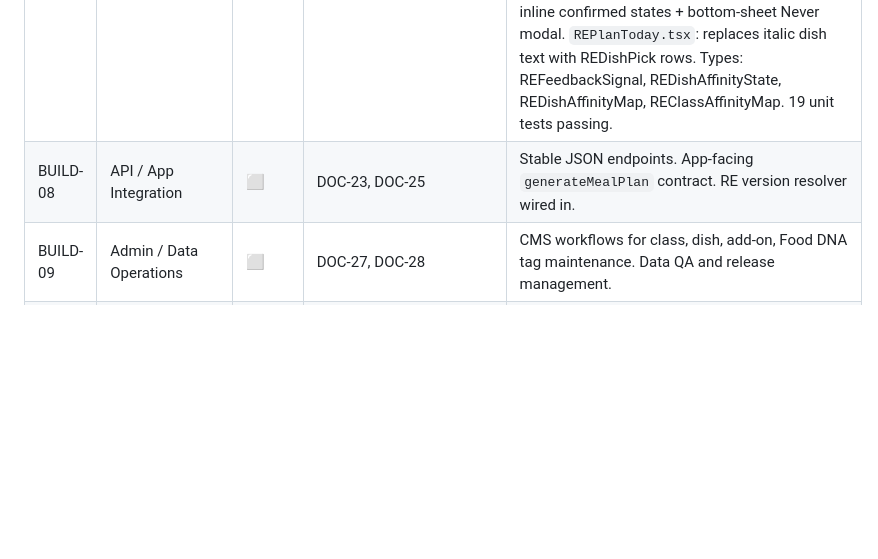
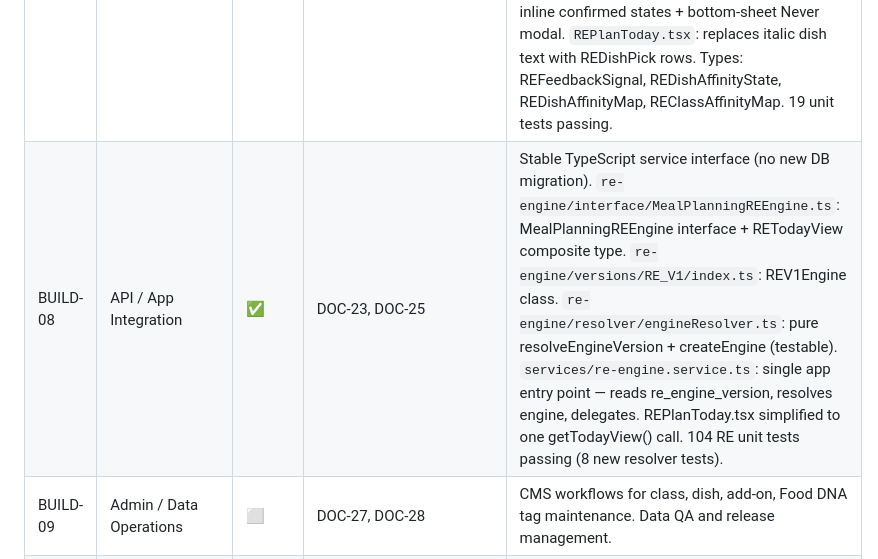
Before and after one commit to apverse-labs/foofoo, a Markdown page: Meal_Planning_RE_Engine/00_Implementation/IMPLEMENTATION_BUILD_TRACKER.md, the part around the change. Rendered like a GitHub page; blank space fills up the shorter version.

Commit message:
chore(re-08): update tracker and system state for BUILD-08 completion
https://claude.ai/code/session_01VNkubj7bchP2txVHLAEyw2

```diff
--- a/Meal_Planning_RE_Engine/00_Implementation/IMPLEMENTATION_BUILD_TRACKER.md
+++ b/Meal_Planning_RE_Engine/00_Implementation/IMPLEMENTATION_BUILD_TRACKER.md
@@ -30,7 +30,7 @@
 | BUILD-05 | Member-Specific Add-on Engine | ✅ | DOC-04, DOC-06, DOC-17 | `re_user_addon_plans` table (SCHEMA-RE-003, up+down written, applied to staging 2026-06-14). `re-addon.repository.ts`: `generateUserAddonPlan` (persona → re_household_addon_plans → re_user_addon_plans upsert) + `fetchUserAddonPlan` + `fetchTodayAddons`. `re-plan.repository.ts` updated to call addon generation after weekly plan. `REPlanToday.tsx` shows per-slot addon badges with segment emoji+label. Types added: `REAddonComponent`, `RESlotAddons`, `REDayAddonPlan`, `REWeeklyAddonPlan`. 14 unit tests passing. Committed to apverse-labs-RE. |
 | BUILD-06 | Dish Expansion & Food DNA Ranking | ✅ | DOC-07, DOC-08, DOC-18, DOC-19 | No new migration (query-time expansion from existing re_class_dish_options seed). `re-dish-expander.repository.ts`: pure fns `parseStateIdFromCohort`, `regionAffinityScore`, `isDietCompatible`, `computeDishScore` + DB ops `expandClassToDishes`, `fetchTodayDishCandidates`. `re-region-constants.ts`: static STATE_REGION_ARCHETYPE map (36 states) + REGION_ARCHETYPE_KEYWORDS. RE_V1 scoring: base 1.0 + region affinity (0..0.20) + weekend boost (0..0.05) + randomisation (0..0.10). Hard filter: diet_type compatibility. Types: `REDishCandidate`, `RESlotDishCandidates`, `REDayDishCandidates`. REPlanToday shows top-3 dish names per slot as italic picks. 26 unit tests passing. Committed to apverse-labs-RE. |
 | BUILD-07 | Feedback Learning Loop | ✅ | DOC-19, DOC-21 | SCHEMA-RE-004 (re_user_feedback + re_user_dish_affinity + re_user_class_affinity) applied to staging. `re-feedback.repository.ts`: RE_SIGNAL_WEIGHTS, CLASS_SIGNAL_WEIGHTS, pure helpers (clampHistoryModifier, computeVarietyPenalty, computeNotTodayExpiry, isOnCooldown), DB ops (recordFeedback 3-table upsert chain, fetchDishAffinities, fetchClassAffinities, fetchRecentAcceptDates). `re-dish-expander.repository.ts` updated: hard filters (isNever, NotToday cooldown), history+variety score modifiers, pre-loaded affinity maps. `REDishPick.tsx`: Lock/Skip/More gestures with inline confirmed states + bottom-sheet Never modal. `REPlanToday.tsx`: replaces italic dish text with REDishPick rows. Types: REFeedbackSignal, REDishAffinityState, REDishAffinityMap, REClassAffinityMap. 19 unit tests passing. |
-| BUILD-08 | API / App Integration | ⬜ | DOC-23, DOC-25 | Stable JSON endpoints. App-facing `generateMealPlan` contract. RE version resolver wired in. |
+| BUILD-08 | API / App Integration | ✅ | DOC-23, DOC-25 | Stable TypeScript service interface (no new DB migration). `re-engine/interface/MealPlanningREEngine.ts`: MealPlanningREEngine interface + RETodayView composite type. `re-engine/versions/RE_V1/index.ts`: REV1Engine class. `re-engine/resolver/engineResolver.ts`: pure resolveEngineVersion + createEngine (testable). `services/re-engine.service.ts`: single app entry point — reads re_engine_version, resolves engine, delegates. REPlanToday.tsx simplified to one getTodayView() call. 104 RE unit tests passing (8 new resolver tests). |
 | BUILD-09 | Admin / Data Operations | ⬜ | DOC-27, DOC-28 | CMS workflows for class, dish, add-on, Food DNA tag maintenance. Data QA and release management. |
 | BUILD-10 | Analytics, QA, Experimentation & Governance | ⬜ | DOC-25, DOC-26, DOC-28 | Funnel tracking, plan quality metrics, A/B experiments, taxonomy change governance. |
 
```
Also changed, not shown: SYSTEM_STATE.md (+1 -1 lines).
